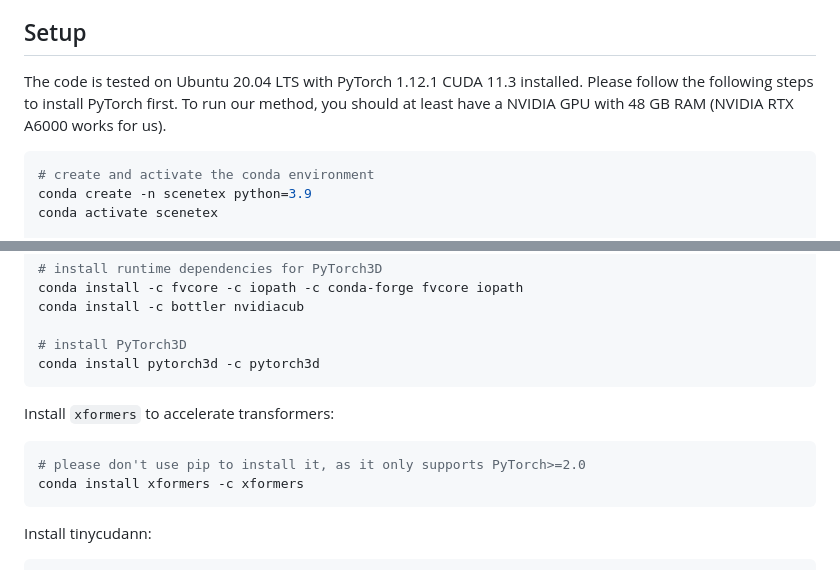
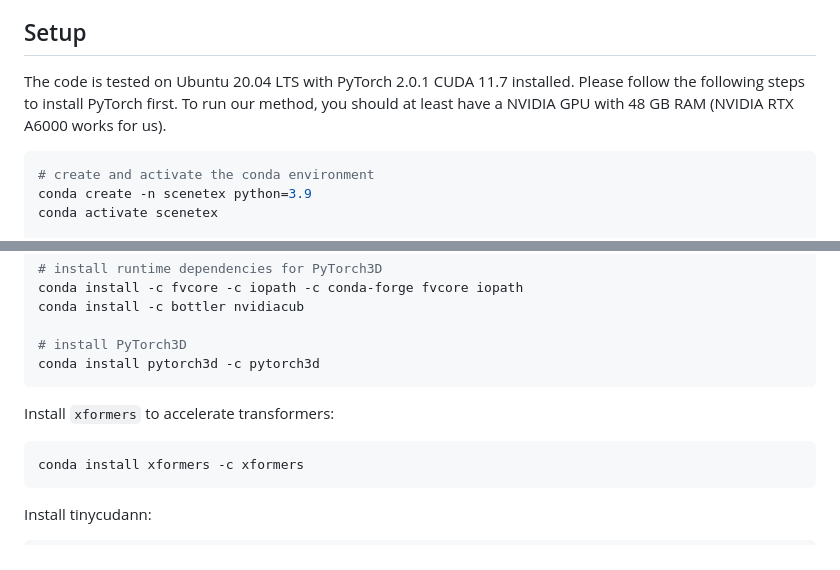
Before and after one commit to daveredrum/SceneTex, a Markdown page: README.md, 2 parts joined by grey strips. Drawn GitHub-style.

````diff
--- a/README.md
+++ b/README.md
@@ -22,7 +22,7 @@ from [Technical University of Munich](https://www.tum.de/en/) and [Snap Research
 
 ## Setup
 
-The code is tested on Ubuntu 20.04 LTS with PyTorch 1.12.1 CUDA 11.3 installed. Please follow the following steps to install PyTorch first. To run our method, you should at least have a NVIDIA GPU with 48 GB RAM (NVIDIA RTX A6000 works for us).
+The code is tested on Ubuntu 20.04 LTS with PyTorch 2.0.1 CUDA 11.7 installed. Please follow the following steps to install PyTorch first. To run our method, you should at least have a NVIDIA GPU with 48 GB RAM (NVIDIA RTX A6000 works for us).
 
 ```shell
 # create and activate the conda environment
@@ -47,7 +47,6 @@ conda install pytorch3d -c pytorch3d
 Install `xformers` to accelerate transformers:
 
 ```shell
-# please don't use pip to install it, as it only supports PyTorch>=2.0
 conda install xformers -c xformers
 ```
 
````
